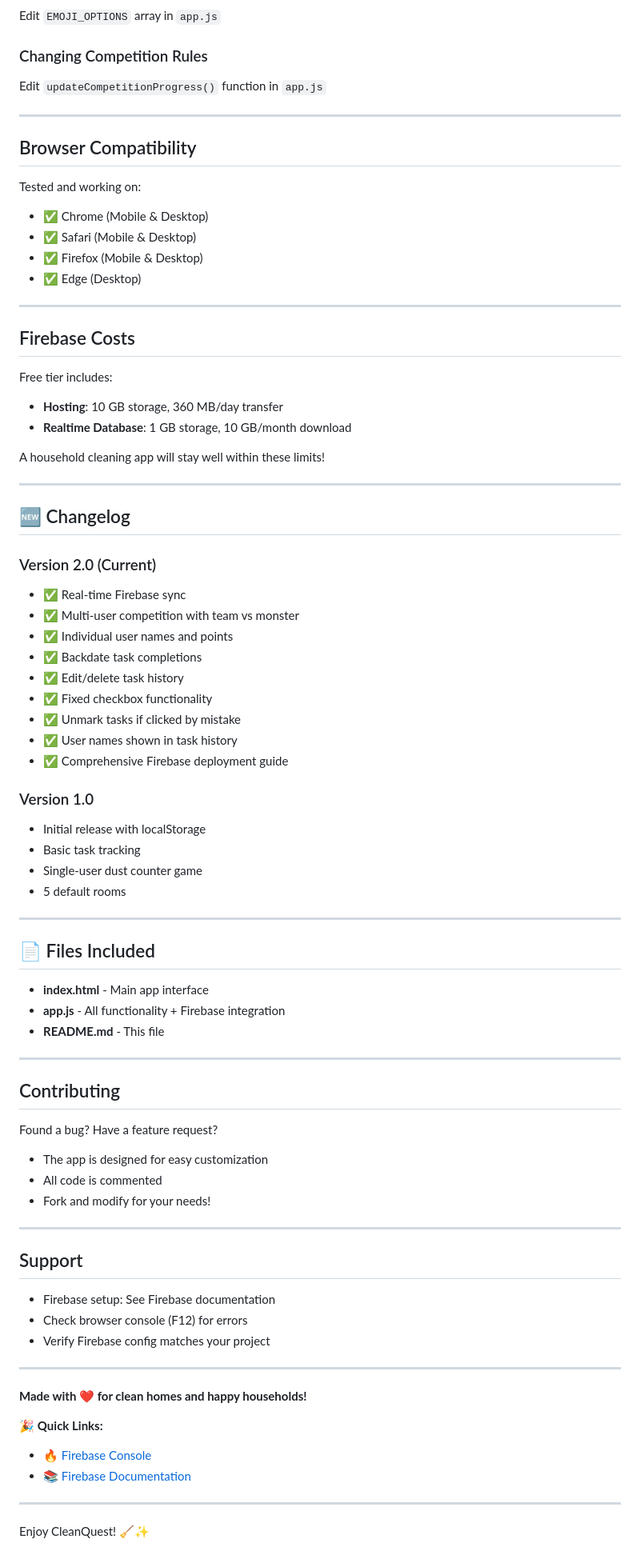
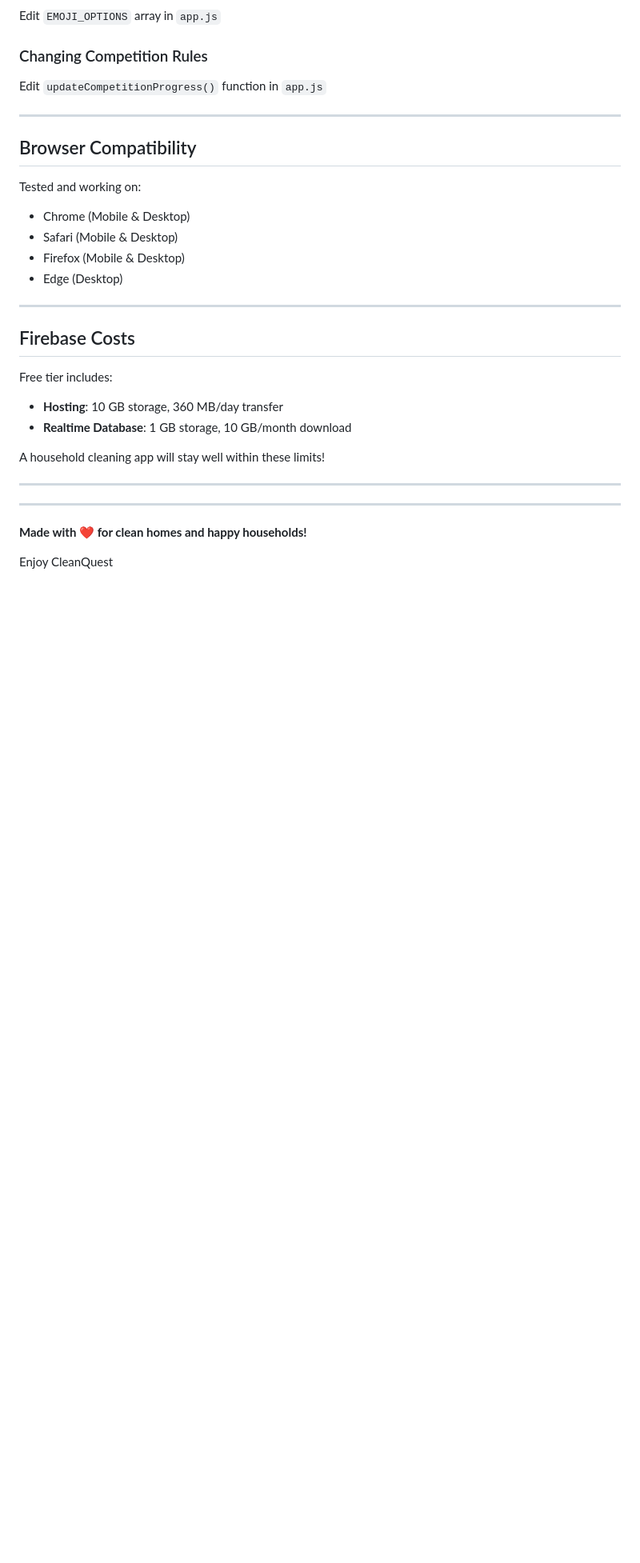
Before and after one commit to mohiuddinrazu/clean-quest-web-app, a Markdown page: README.md, the part around one of its changes. Shown at 80% size. Drawn GitHub-style; blank space fills up the shorter version.

Commit message:
Update README formatting and content

```diff
--- a/README.md
+++ b/README.md
@@ -277,10 +277,10 @@ Edit `updateCompetitionProgress()` function in `app.js`
 ##  Browser Compatibility
 
 Tested and working on:
-- ✅ Chrome (Mobile & Desktop)
-- ✅ Safari (Mobile & Desktop)
-- ✅ Firefox (Mobile & Desktop)
-- ✅ Edge (Desktop)
+-  Chrome (Mobile & Desktop)
+-  Safari (Mobile & Desktop)
+-  Firefox (Mobile & Desktop)
+-  Edge (Desktop)
 
 ---
 
@@ -294,58 +294,9 @@ A household cleaning app will stay well within these limits!
 
 ---
 
-## 🆕 Changelog
-
-### Version 2.0 (Current)
-- ✅ Real-time Firebase sync
-- ✅ Multi-user competition with team vs monster
-- ✅ Individual user names and points
-- ✅ Backdate task completions
-- ✅ Edit/delete task history
-- ✅ Fixed checkbox functionality
-- ✅ Unmark tasks if clicked by mistake
-- ✅ User names shown in task history
-- ✅ Comprehensive Firebase deployment guide
-
-### Version 1.0
-- Initial release with localStorage
-- Basic task tracking
-- Single-user dust counter game
-- 5 default rooms
-
----
-
-## 📄 Files Included
-
-- **index.html** - Main app interface
-- **app.js** - All functionality + Firebase integration
-- **README.md** - This file
-
----
-
-## Contributing
-
-Found a bug? Have a feature request?
-- The app is designed for easy customization
-- All code is commented
-- Fork and modify for your needs!
-
----
-
-## Support
-
-- Firebase setup: See Firebase documentation
-- Check browser console (F12) for errors
-- Verify Firebase config matches your project
 
 ---
 
 **Made with ❤️ for clean homes and happy households!**
 
-🎉 **Quick Links:**
-- 🔥 [Firebase Console](https://console.firebase.google.com/)
-- 📚 [Firebase Documentation](https://firebase.google.com/docs)
-
----
-
-Enjoy CleanQuest! 🧹✨
+Enjoy CleanQuest
```
Also changed, not shown: other parts of README.md (+22 -22 lines).
